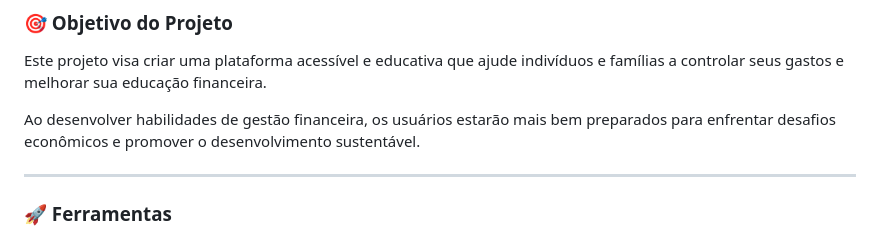
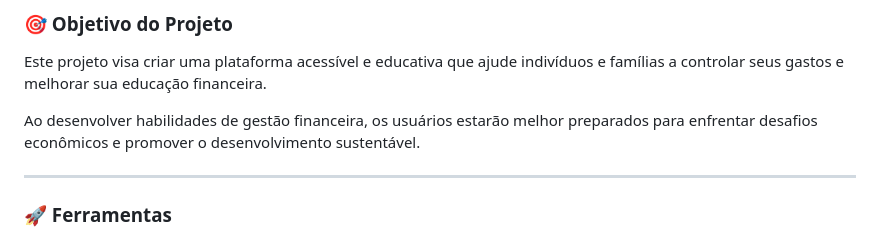
Before and after one commit to alexandrelorena/gastos, a Markdown page: README.md, the part around the change. GitHub-like rendering.

Commit message:
atualizações

```diff
--- a/README.md
+++ b/README.md
@@ -15,7 +15,7 @@
 
  Este projeto visa criar uma plataforma acessível e educativa que ajude indivíduos e famílias a controlar seus gastos e melhorar sua educação financeira.
 
- Ao desenvolver habilidades de gestão financeira, os usuários estarão mais bem preparados para enfrentar desafios econômicos e promover o desenvolvimento sustentável.
+ Ao desenvolver habilidades de gestão financeira, os usuários estarão melhor preparados para enfrentar desafios econômicos e promover o desenvolvimento sustentável.
 
 ---
 
```
